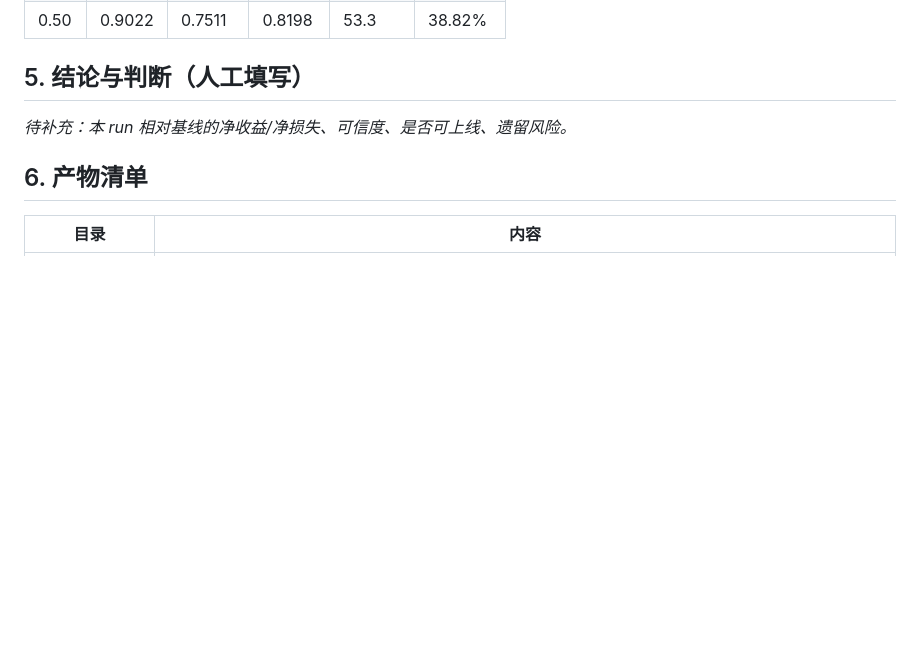
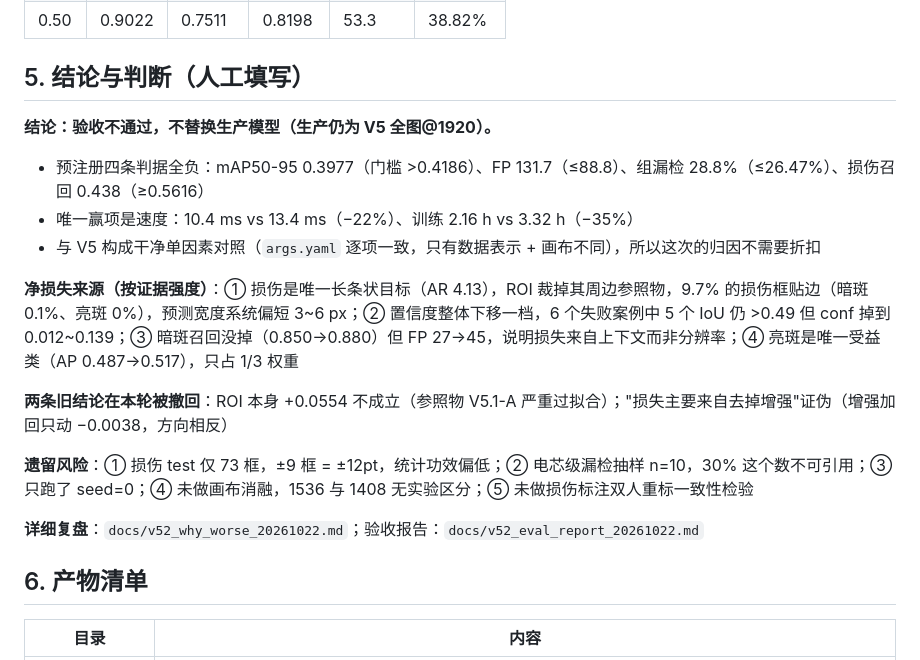
Before and after one commit to lzc452/ct_detection, a Markdown page: experiments/V52_ROI_1536_REG/04_report.md, the part around the change. Rendered like a GitHub page; blank space fills up the shorter version.

```diff
--- a/experiments/V52_ROI_1536_REG/04_report.md
+++ b/experiments/V52_ROI_1536_REG/04_report.md
@@ -73,7 +73,19 @@
 ## 5. 结论与判断（人工填写）
 
 <!-- ARCHIVE-NOTES-START -->
-_待补充：本 run 相对基线的净收益/净损失、可信度、是否可上线、遗留风险。_
+**结论：验收不通过，不替换生产模型（生产仍为 V5 全图@1920）。**
+
+- 预注册四条判据全负：mAP50-95 0.3977（门槛 >0.4186）、FP 131.7（≤88.8）、组漏检 28.8%（≤26.47%）、损伤召回 0.438（≥0.5616）
+- 唯一赢项是速度：10.4 ms vs 13.4 ms（−22%）、训练 2.16 h vs 3.32 h（−35%）
+- 与 V5 构成干净单因素对照（`args.yaml` 逐项一致，只有数据表示 + 画布不同），所以这次的归因不需要折扣
+
+**净损失来源（按证据强度）**：① 损伤是唯一长条状目标（AR 4.13），ROI 裁掉其周边参照物，9.7% 的损伤框贴边（暗斑 0.1%、亮斑 0%），预测宽度系统偏短 3~6 px；② 置信度整体下移一档，6 个失败案例中 5 个 IoU 仍 >0.49 但 conf 掉到 0.012~0.139；③ 暗斑召回没掉（0.850→0.880）但 FP 27→45，说明损失来自上下文而非分辨率；④ 亮斑是唯一受益类（AP 0.487→0.517），只占 1/3 权重
+
+**两条旧结论在本轮被撤回**：ROI 本身 +0.0554 不成立（参照物 V5.1-A 严重过拟合）；"损失主要来自去掉增强"证伪（增强加回只动 −0.0038，方向相反）
+
+**遗留风险**：① 损伤 test 仅 73 框，±9 框 = ±12pt，统计功效偏低；② 电芯级漏检抽样 n=10，30% 这个数不可引用；③ 只跑了 seed=0；④ 未做画布消融，1536 与 1408 无实验区分；⑤ 未做损伤标注双人重标一致性检验
+
+**详细复盘**：`docs/v52_why_worse_20261022.md`；验收报告：`docs/v52_eval_report_20261022.md`
 <!-- ARCHIVE-NOTES-END -->
 
 ## 6. 产物清单
```
Also changed, not shown: docs/v52_eval_report_20261022.md (+12 -1 lines), docs/v52_why_worse_20261022.md (added, +535 -0 lines).
